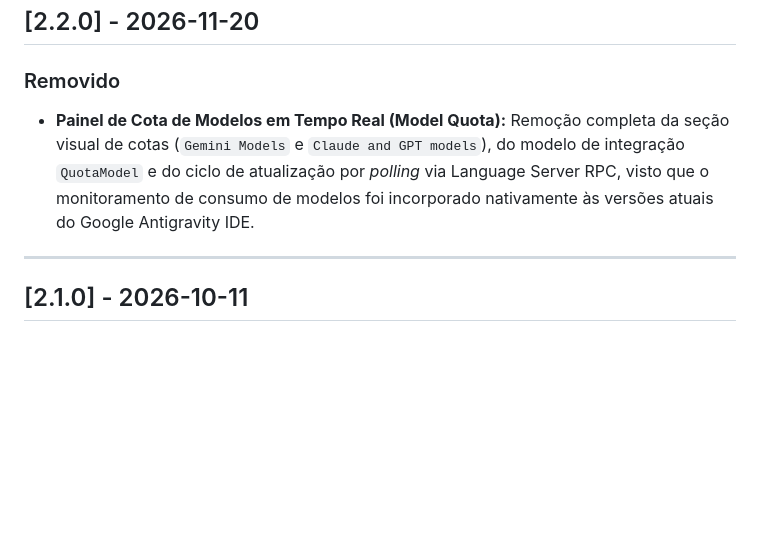
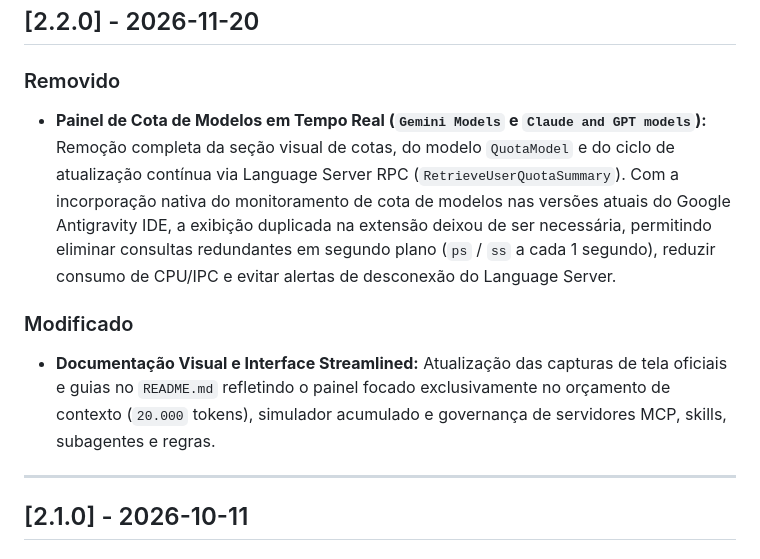
Before and after one commit to jrdiiaas/antigravity-customizations-manager, a Markdown page: CHANGELOG.md, the part around the change. GitHub-like rendering; blank space fills up the shorter version.

```diff
--- a/CHANGELOG.md
+++ b/CHANGELOG.md
@@ -10,7 +10,10 @@ e este projeto adere ao [Semantic Versioning (SemVer)](https://semver.org/lang/p
 ## [2.2.0] - 2026-11-20
 
 ### Removido
-- **Painel de Cota de Modelos em Tempo Real (Model Quota):** Remoção completa da seção visual de cotas (`Gemini Models` e `Claude and GPT models`), do modelo de integração `QuotaModel` e do ciclo de atualização por *polling* via Language Server RPC, visto que o monitoramento de consumo de modelos foi incorporado nativamente às versões atuais do Google Antigravity IDE.
+- **Painel de Cota de Modelos em Tempo Real (`Gemini Models` e `Claude and GPT models`):** Remoção completa da seção visual de cotas, do modelo `QuotaModel` e do ciclo de atualização contínua via Language Server RPC (`RetrieveUserQuotaSummary`). Com a incorporação nativa do monitoramento de cota de modelos nas versões atuais do Google Antigravity IDE, a exibição duplicada na extensão deixou de ser necessária, permitindo eliminar consultas redundantes em segundo plano (`ps` / `ss` a cada 1 segundo), reduzir consumo de CPU/IPC e evitar alertas de desconexão do Language Server.
+
+### Modificado
+- **Documentação Visual e Interface Streamlined:** Atualização das capturas de tela oficiais e guias no `README.md` refletindo o painel focado exclusivamente no orçamento de contexto (`20.000` tokens), simulador acumulado e governança de servidores MCP, skills, subagentes e regras.
 
 ---
 
```
Also changed, not shown: CONTRIBUTING.md (+2 -2 lines), README.md (+1 -1 lines), resources/screenshots/01-painel-orcamento-tokens.png, resources/screenshots/02-servidores-mcp.png, resources/screenshots/03-skills-agentes.png, resources/screenshots/04-regras-instrucoes.png.
